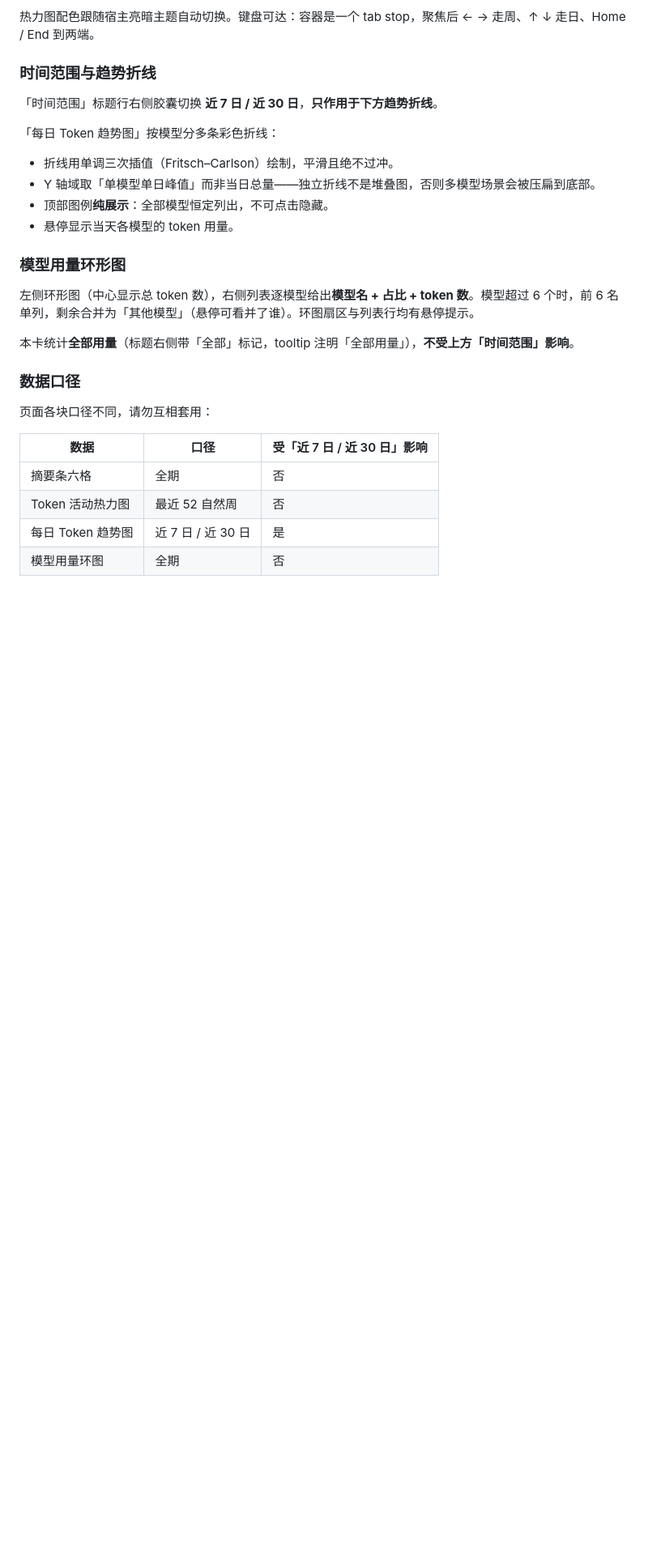
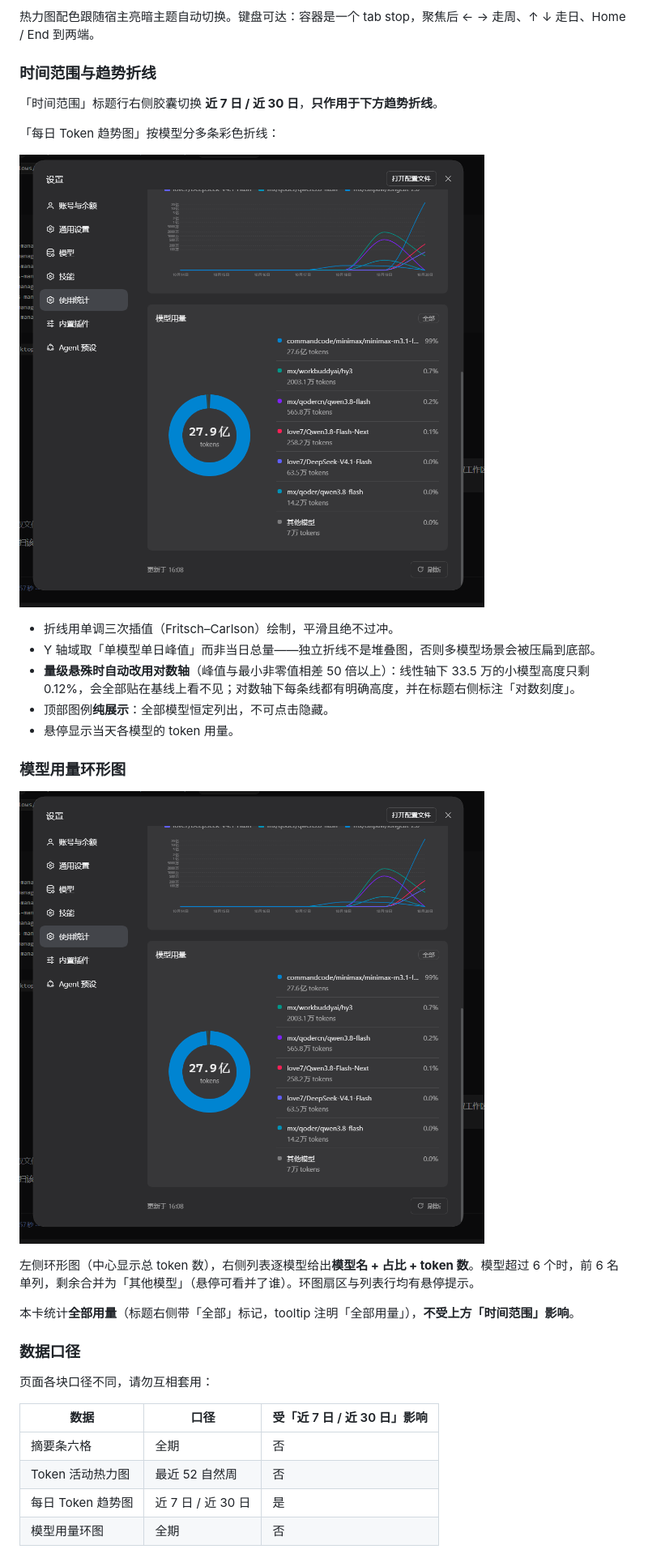
Before and after one commit to bluechonk/dsh-usage-stats, a Markdown page: README.md, the part around one of its changes. Shown at 81% size. Drawn GitHub-style; pictures changed too: docs/images/usage-panel-models.png (added); blank space fills up the shorter version.

Commit message:
docs(repo): 补面板截图与图片引用
README 增加实拍截图，方便不安装也能看清面板长什么样。

```diff
--- a/README.md
+++ b/README.md
@@ -69,12 +71,17 @@ GitHub 式格子，最近 **52 个自然周**（周日起始，末列对齐当
 
 「每日 Token 趋势图」按模型分多条彩色折线：
 
+![趋势折线与模型用量环形图](docs/images/usage-panel-models.png)
+
 - 折线用单调三次插值（Fritsch–Carlson）绘制，平滑且绝不过冲。
 - Y 轴域取「单模型单日峰值」而非当日总量——独立折线不是堆叠图，否则多模型场景会被压扁到底部。
+- **量级悬殊时自动改用对数轴**（峰值与最小非零值相差 50 倍以上）：线性轴下 33.5 万的小模型高度只剩 0.12%，会全部贴在基线上看不见；对数轴下每条线都有明确高度，并在标题右侧标注「对数刻度」。
 - 顶部图例**纯展示**：全部模型恒定列出，不可点击隐藏。
 - 悬停显示当天各模型的 token 用量。
 
 ### 模型用量环形图
+
+![模型用量环形图与模型列表](docs/images/usage-panel-models.png)
 
 左侧环形图（中心显示总 token 数），右侧列表逐模型给出**模型名 + 占比 + token 数**。模型超过 6 个时，前 6 名单列，剩余合并为「其他模型」（悬停可看并了谁）。环图扇区与列表行均有悬停提示。
 
```
Also changed, not shown: other parts of README.md (+2 -0 lines), docs/images/usage-panel-overview.png (added).
